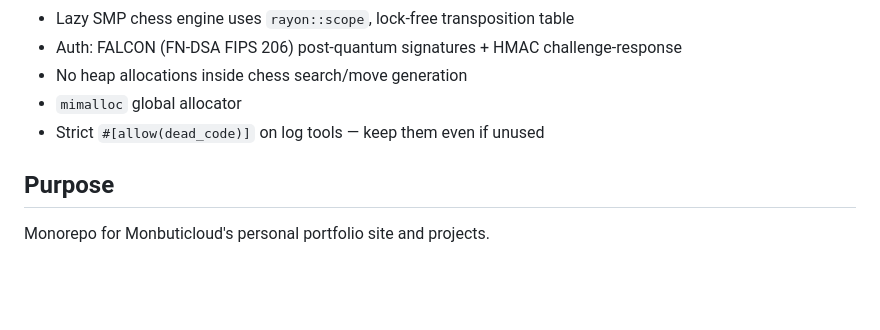
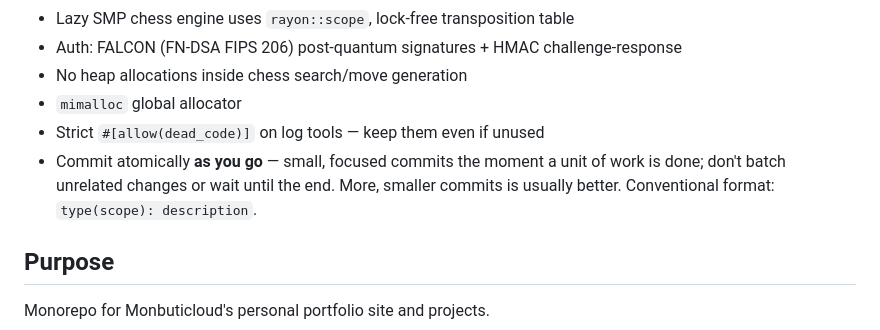
Before and after one commit to Monbuticloud/Monbuticloud.github.io, a Markdown page: AGENTS.md, the part around the change. Rendered like a GitHub page; blank space fills up the shorter version.

Commit message:
docs: add atomic as-you-go commit preference to AGENTS.md (DOX pass)

```diff
--- a/AGENTS.md
+++ b/AGENTS.md
@@ -84,6 +84,7 @@ Default section order:
 - No heap allocations inside chess search/move generation
 - `mimalloc` global allocator
 - Strict `#[allow(dead_code)]` on log tools — keep them even if unused
+- Commit atomically **as you go** — small, focused commits the moment a unit of work is done; don't batch unrelated changes or wait until the end. More, smaller commits is usually better. Conventional format: `type(scope): description`.
 
 ## Purpose
 
```
